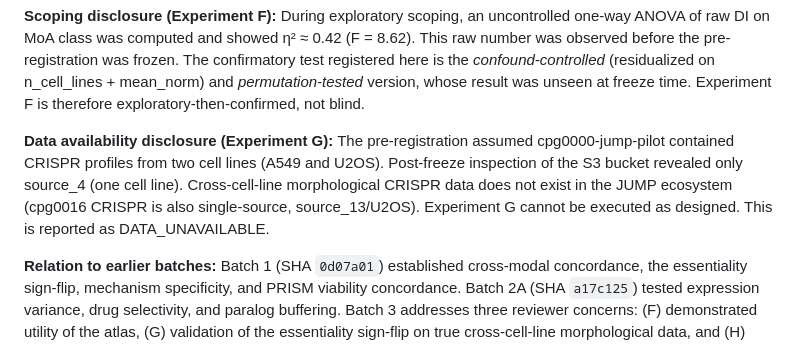
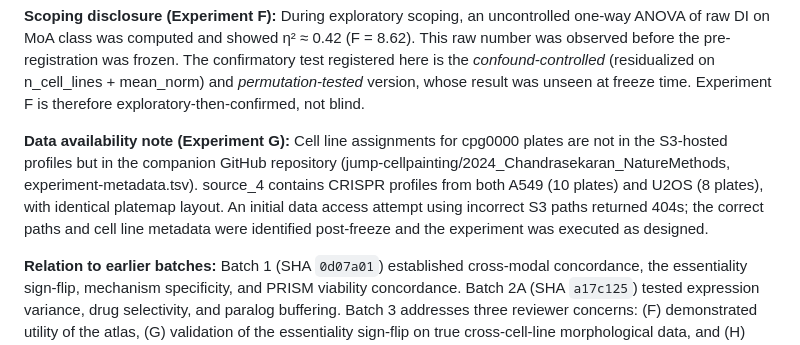
Before and after one commit to elliottower/direction-instability-atlas, a Markdown page: PREREGISTRATION_BATCH3.md, the part around the change. Drawn GitHub-style.

Commit message:
Update Batch 3 pre-reg: G data found, correct cell line metadata source

```diff
--- a/PREREGISTRATION_BATCH3.md
+++ b/PREREGISTRATION_BATCH3.md
@@ -23,13 +23,14 @@ the *confound-controlled* (residualized on n_cell_lines + mean_norm)
 and *permutation-tested* version, whose result was unseen at freeze
 time. Experiment F is therefore exploratory-then-confirmed, not blind.
 
-**Data availability disclosure (Experiment G):** The pre-registration
-assumed cpg0000-jump-pilot contained CRISPR profiles from two cell
-lines (A549 and U2OS). Post-freeze inspection of the S3 bucket
-revealed only source_4 (one cell line). Cross-cell-line morphological
-CRISPR data does not exist in the JUMP ecosystem (cpg0016 CRISPR is
-also single-source, source_13/U2OS). Experiment G cannot be executed
-as designed. This is reported as DATA_UNAVAILABLE.
+**Data availability note (Experiment G):** Cell line assignments for
+cpg0000 plates are not in the S3-hosted profiles but in the companion
+GitHub repository (jump-cellpainting/2024_Chandrasekaran_NatureMethods,
+experiment-metadata.tsv). source_4 contains CRISPR profiles from both
+A549 (10 plates) and U2OS (8 plates), with identical platemap layout.
+An initial data access attempt using incorrect S3 paths returned 404s;
+the correct paths and cell line metadata were identified post-freeze
+and the experiment was executed as designed.
 
 **Relation to earlier batches:** Batch 1 (SHA `0d07a01`) established
 cross-modal concordance, the essentiality sign-flip, mechanism
```
